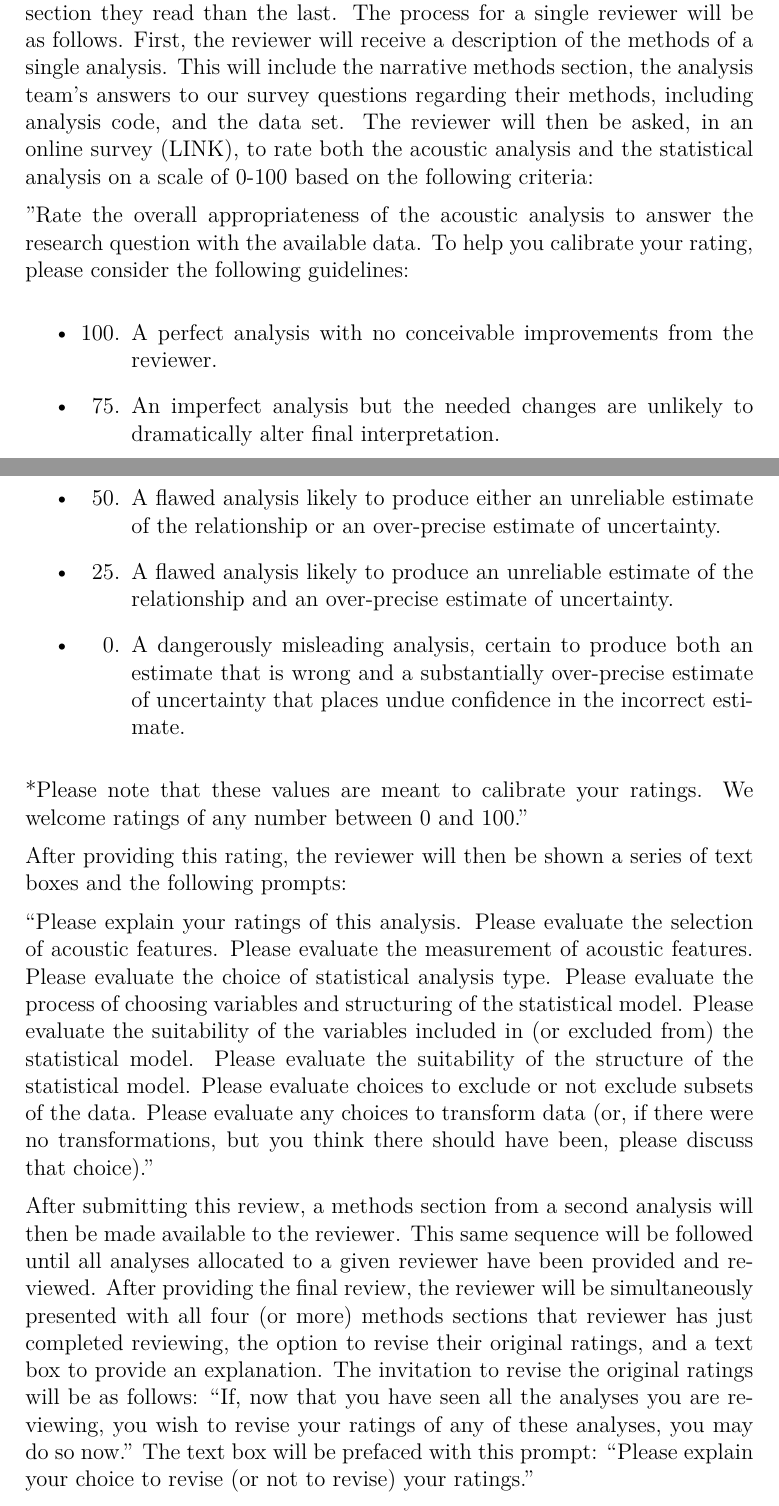
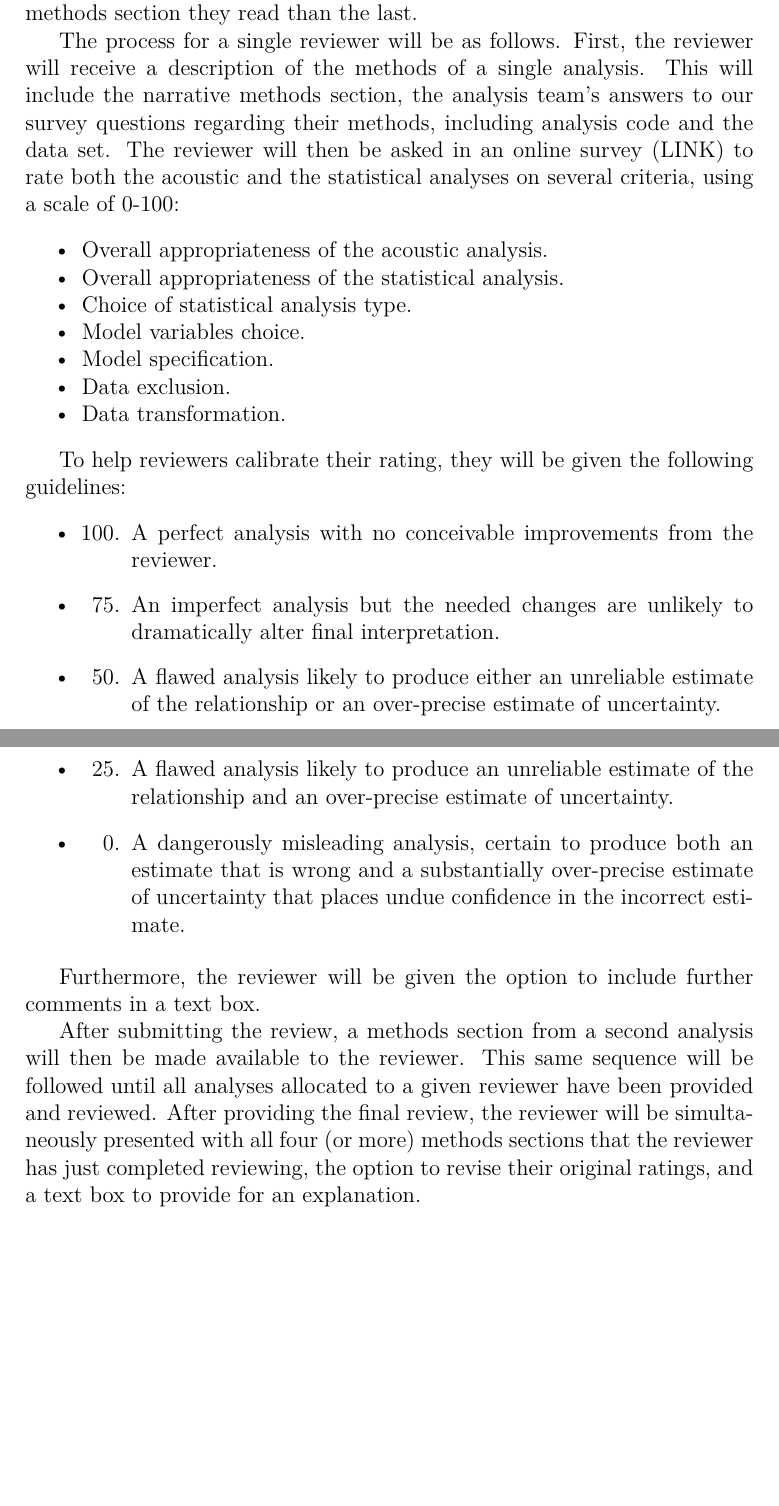
Before and after one commit to many-speech-analyses/many_analyses, an R Markdown document (RR_manuscript/Draft_RR.Rmd): two parts of pages 13 and 14 of 27 before the commit and two parts of pages 14 and 15 of 26 after it, joined at a grey line, cut so that both start at the same text, the shorter picture padded with empty space. The pictures show the output file RR_manuscript/Draft_RR.pdf that the author committed with the source.

Commit message:
:memo: edit reviewing process in RR draft

```diff
--- a/RR_manuscript/Draft_RR.Rmd
+++ b/RR_manuscript/Draft_RR.Rmd
@@ -74,6 +74,7 @@ output:
     keep_tex: true
 geometry: margin=4cm
 fontsize: 12pt
+indent: true
 header-includes:
   - \usepackage{cleveref}
   - \setlength{\marginparwidth}{2cm}
@@ -361,37 +383,32 @@ Reviewers will evaluate the methods of each of their assigned analyses one at a
 The sequences will be systematically assigned so that, if possible, each analysis is allocated to each position in the sequence for at least one reviewer.
 For instance, if each reviewer is assigned four analyses to review, then each analysis will be the first analysis assigned to at least one reviewer, the second analysis assigned to another reviewer, the third analysis assigned to yet another reviewer, and the fourth analysis assigned to a fourth reviewer.
 Balancing the order in which reviewers see the analyses controls for order effects, e.g. a reviewer might be less critical of the first methods section they read than the last.
+
 The process for a single reviewer will be as follows.
 First, the reviewer will receive a description of the methods of a single analysis.
-This will include the narrative methods section, the analysis team’s answers to our survey questions regarding their methods, including analysis code, and the data set.
+This will include the narrative methods section, the analysis team’s answers to our survey questions regarding their methods, including analysis code and the data set.
 <!-- TODO: add link to peer review survey -->
-The reviewer will then be asked, in an online survey (LINK), to rate both the acoustic analysis and the statistical analysis on a scale of 0-100 based on the following criteria: <!-- TR:Need flow chart here-->
+The reviewer will then be asked in an online survey (LINK) to rate both the acoustic and the statistical analyses on several criteria, using a scale of 0-100:
+<!-- TR:Need flow chart here-->
 
-"Rate the overall appropriateness of the acoustic analysis to answer the research question with the available data. To help you calibrate your rating, please consider the following guidelines:
+* Overall appropriateness of the acoustic analysis.
+* Overall appropriateness of the statistical analysis.
+* Choice of statistical analysis type.
+* Model variables choice.
+* Model specification.
+* Data exclusion.
+* Data transformation.
 
-- 100. A perfect analysis with no conceivable improvements from the reviewer.
-- 75. An imperfect analysis but the needed changes are unlikely to dramatically alter final interpretation.
-- 50. A flawed analysis likely to produce either an unreliable estimate of the relationship or an over-precise estimate of uncertainty.
-- 25. A flawed analysis likely to produce an unreliable estimate of the relationship and an over-precise estimate of uncertainty.
-- 0. A dangerously misleading analysis, certain to produce both an estimate that is wrong and a substantially over-precise estimate of uncertainty that places undue confidence in the incorrect estimate.
+To help reviewers calibrate their rating, they will be given the following guidelines:
 
-\*Please note that these values are meant to calibrate your ratings.
-We welcome ratings of any number between 0 and 100."
+* 100. A perfect analysis with no conceivable improvements from the reviewer.
+* 75. An imperfect analysis but the needed changes are unlikely to dramatically alter final interpretation.
+* 50. A flawed analysis likely to produce either an unreliable estimate of the relationship or an over-precise estimate of uncertainty.
+* 25. A flawed analysis likely to produce an unreliable estimate of the relationship and an over-precise estimate of uncertainty.
+* 0. A dangerously misleading analysis, certain to produce both an estimate that is wrong and a substantially over-precise estimate of uncertainty that places undue confidence in the incorrect estimate.
 
-After providing this rating, the reviewer will then be shown a series of text boxes and the following prompts:
+Furthermore, the reviewer will be given the option to include further comments in a text box.
 
-\noindent "Please explain your ratings of this analysis.
-\noindent Please evaluate the selection of acoustic features.
-\noindent Please evaluate the measurement of acoustic features.
-\noindent Please evaluate the choice of statistical analysis type.
-\noindent Please evaluate the process of choosing variables and structuring of the statistical model.
-\noindent Please evaluate the suitability of the variables included in (or excluded from) the statistical model.
-\noindent Please evaluate the suitability of the structure of the statistical model.
-\noindent Please evaluate choices to exclude or not exclude subsets of the data.
-\noindent Please evaluate any choices to transform data (or, if there were no transformations, but you think there should have been, please discuss that choice)."
-
-After submitting this review, a methods section from a second analysis will then be made available to the reviewer.
+After submitting the review, a methods section from a second analysis will then be made available to the reviewer.
 This same sequence will be followed until all analyses allocated to a given reviewer have been provided and reviewed.
-After providing the final review, the reviewer will be simultaneously presented with all four (or more) methods sections that reviewer has just completed reviewing, the option to revise their original ratings, and a text box to provide an explanation.
-The invitation to revise the original ratings will be as follows: "If, now that you have seen all the analyses you are reviewing, you wish to revise your ratings of any of these analyses, you may do so now."
-The text box will be prefaced with this prompt: "Please explain your choice to revise (or not to revise) your ratings."
+After providing the final review, the reviewer will be simultaneously presented with all four (or more) methods sections that the reviewer has just completed reviewing, the option to revise their original ratings, and a text box to provide for an explanation.
```
Also changed, not shown: RR_manuscript/Draft_RR.pdf, RR_manuscript/Draft_RR.tex, RR_manuscript/Draft_RR_files/figure-latex/funnel-plot-1.pdf, RR_manuscript/Draft_RR.Rmd (23 more changed lines), 1 other file.
